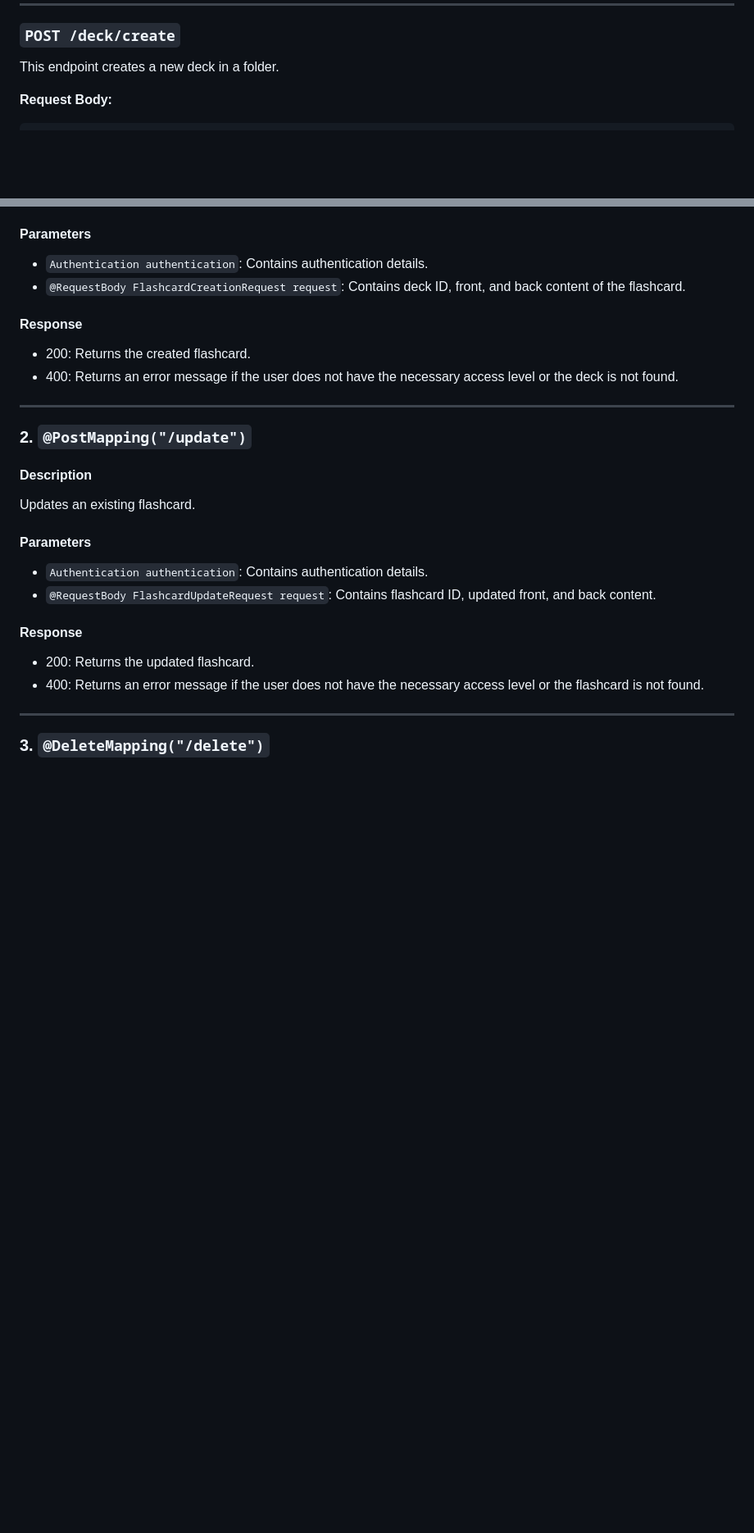
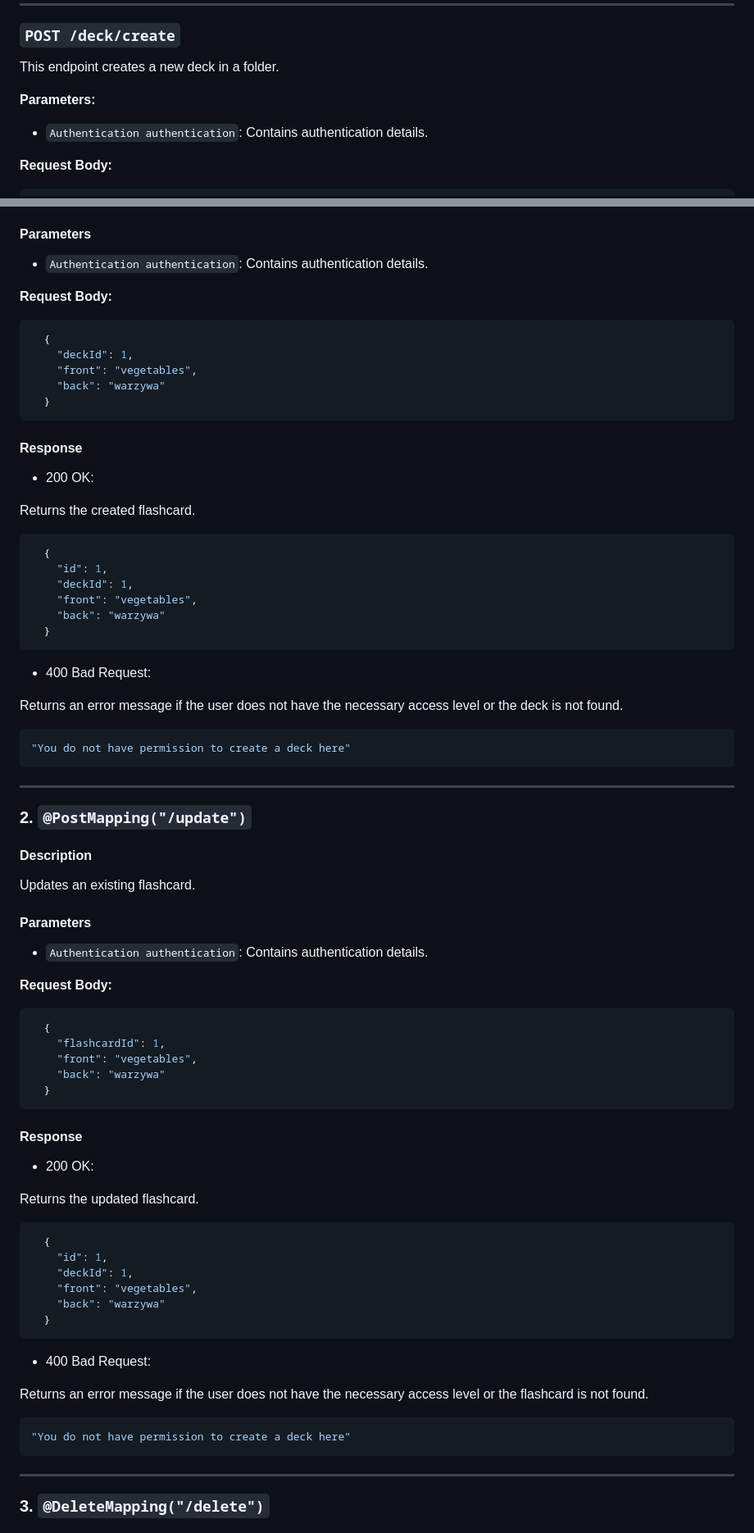
Before and after one commit to MarcinPolewski/Project-flashcards, a Markdown page: ENDPOINTS_DOCUMENTATION.md, 2 parts joined by grey strips. Shown at 82% size. Drawn GitHub-style; blank space fills up the shorter version.

Commit message:
Fixed some documentation mistakes and added some examples of json data

````diff
--- a/ENDPOINTS_DOCUMENTATION.md
+++ b/ENDPOINTS_DOCUMENTATION.md
@@ -658,6 +658,9 @@ or if the deck does not exist.
 
 This endpoint creates a new deck in a folder.
 
+**Parameters:**
+- `Authentication authentication`: Contains authentication details.
+
 **Request Body:**
   ```json
     {
@@ -833,11 +843,35 @@ This class relies on the following repositories and services:
 Creates a new flashcard in a specified deck.
 #### Parameters
 - `Authentication authentication`: Contains authentication details.
-- `@RequestBody FlashcardCreationRequest request`: Contains deck ID, front, and back content of the flashcard.
+
+**Request Body:**
+  ```json
+    {
+      "deckId": 1,
+      "front": "vegetables",
+      "back": "warzywa"
+    }
+  ```
+
 #### Response
-- 200: Returns the created flashcard.
-- 400: Returns an error message if the user does not have the necessary access level or the deck is not found.
-
+- 200 OK:
+
+Returns the created flashcard.
+
+  ```json
+    {
+      "id": 1,
+      "deckId": 1,
+      "front": "vegetables",
+      "back": "warzywa"
+    }
+  ```
+- 400 Bad Request:
+
+Returns an error message if the user does not have the necessary access level or the deck is not found.
+  ```json
+  "You do not have permission to create a deck here"
+  ```
 ---
 
 ### 2. `@PostMapping("/update")`
@@ -845,11 +879,34 @@ Creates a new flashcard in a specified deck.
 Updates an existing flashcard.
 #### Parameters
 - `Authentication authentication`: Contains authentication details.
-- `@RequestBody FlashcardUpdateRequest request`: Contains flashcard ID, updated front, and back content.
+
+**Request Body:**
+  ```json
+    {
+      "flashcardId": 1,
+      "front": "vegetables",
+      "back": "warzywa"
+    }
+  ```
 #### Response
-- 200: Returns the updated flashcard.
-- 400: Returns an error message if the user does not have the necessary access level or the flashcard is not found.
-
+- 200 OK:
+
+Returns the updated flashcard.
+
+```json
+  {
+    "id": 1,
+    "deckId": 1,
+    "front": "vegetables",
+    "back": "warzywa"
+  }
+```
+- 400 Bad Request:
+
+Returns an error message if the user does not have the necessary access level or the flashcard is not found.
+  ```json
+  "You do not have permission to create a deck here"
+  ```
 ---
 
 ### 3. `@DeleteMapping("/delete")`
````
Also changed, not shown: other parts of ENDPOINTS_DOCUMENTATION.md (+79 -21 lines).
